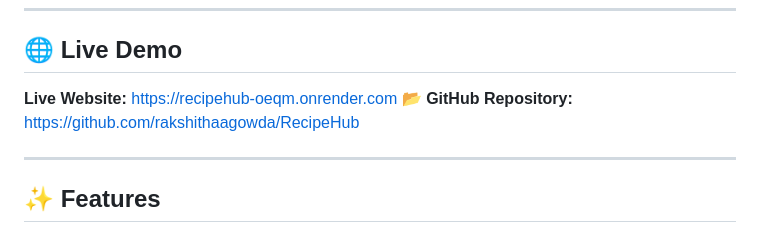
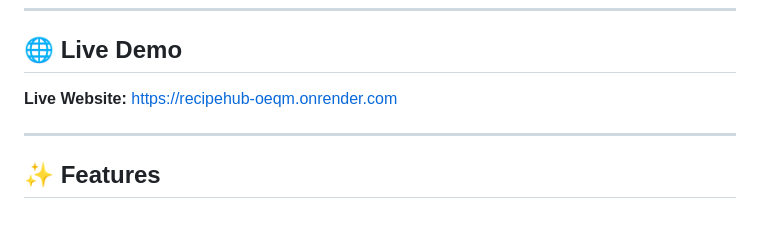
Before and after one commit to rakshithaagowda/RecipeHub, a Markdown page: readme.md, the part around one of its changes. Drawn GitHub-style.

```diff
--- a/readme.md
+++ b/readme.md
@@ -7,7 +7,6 @@ RecipeHub is a modern recipe management web application built with **Python** an
 ## 🌐 Live Demo
 
 **Live Website:** https://recipehub-oeqm.onrender.com
-📂 **GitHub Repository:** https://github.com/rakshithaagowda/RecipeHub
 
 ---
 
```
Also changed, not shown: other parts of readme.md (+0 -35 lines).
